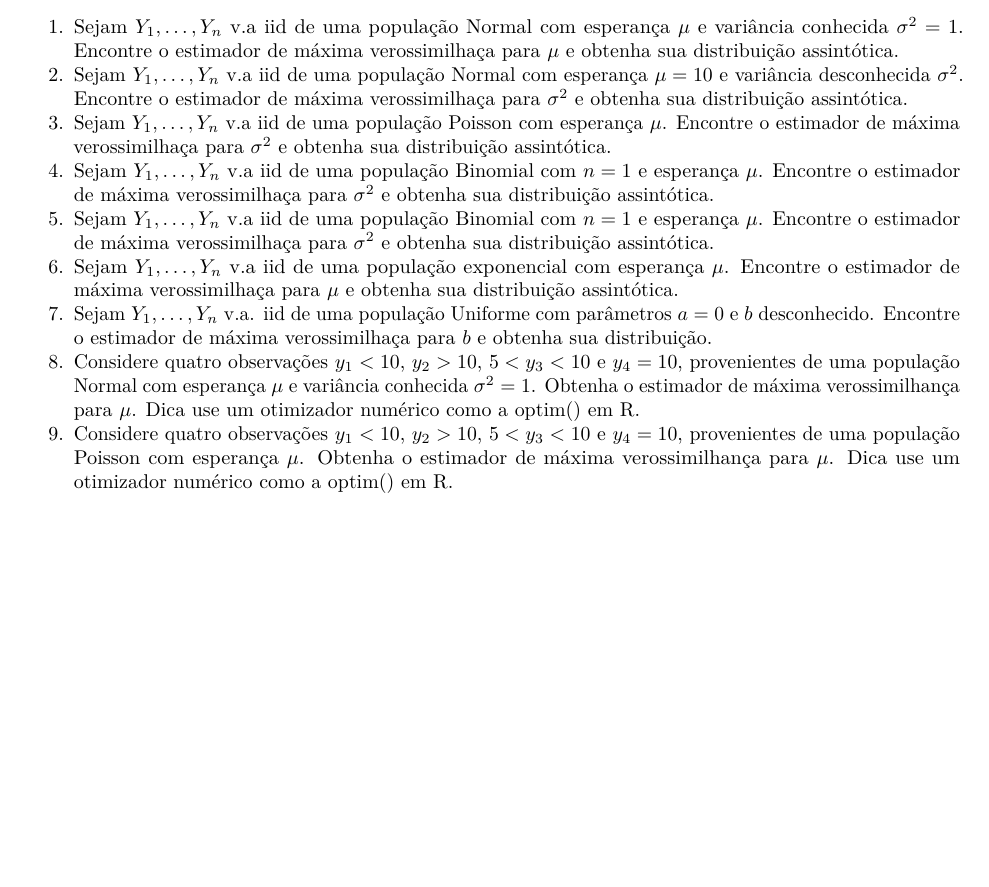
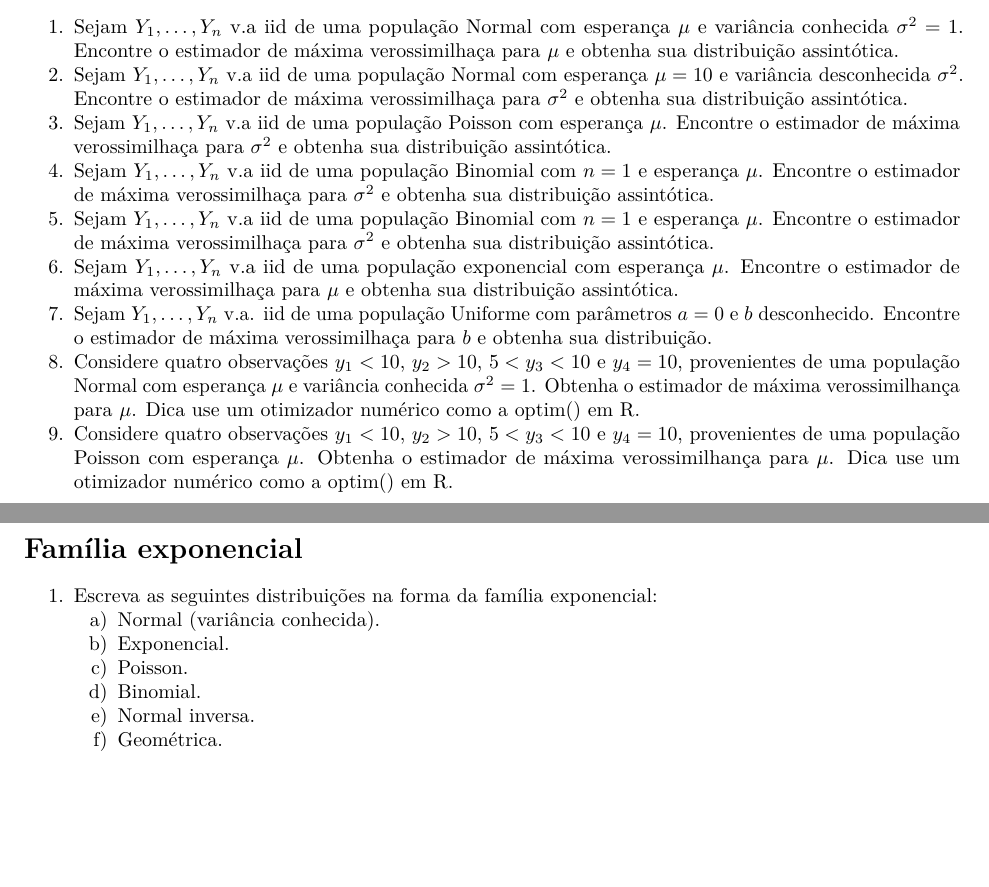
Before and after one commit to leg-ufpr/CE085, an R Markdown document (ListaIII.Rmd): part of the page before the commit and two parts of pages 1 and 2 of 2 after it, the two joined at a grey line, cut so that both start at the same text, the shorter picture padded with empty space. Rendered offline with R 4.5, knitr and Pandoc, then LaTeX, with nearby package versions.

Commit message:
Lista III

```diff
--- a/ListaIII.Rmd
+++ b/ListaIII.Rmd
@@ -63,3 +63,13 @@ para $\mu$. Dica use um otimizador numérico como a optim() em R.
 provenientes de uma população Poisson com esperança $\mu$.
 Obtenha o estimador de máxima verossimilhança para $\mu$.
 Dica use um otimizador numérico como a optim() em R.
+
+# Família exponencial
+
+1. Escreva as seguintes distribuições na forma da família exponencial:
+    a) Normal (variância conhecida).
+    b) Exponencial.
+    c) Poisson.
+    d) Binomial.
+    e) Normal inversa.
+    f) Geométrica.
```
